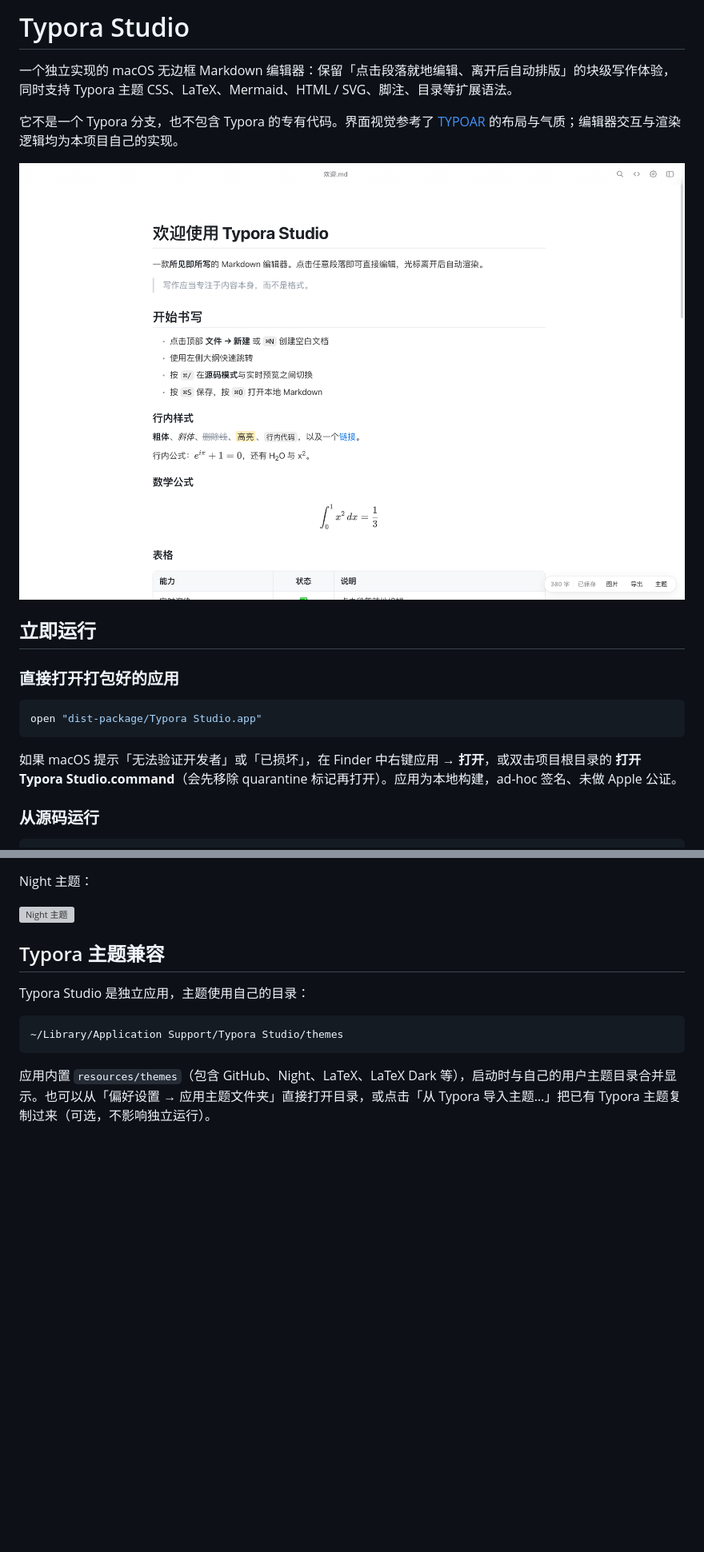
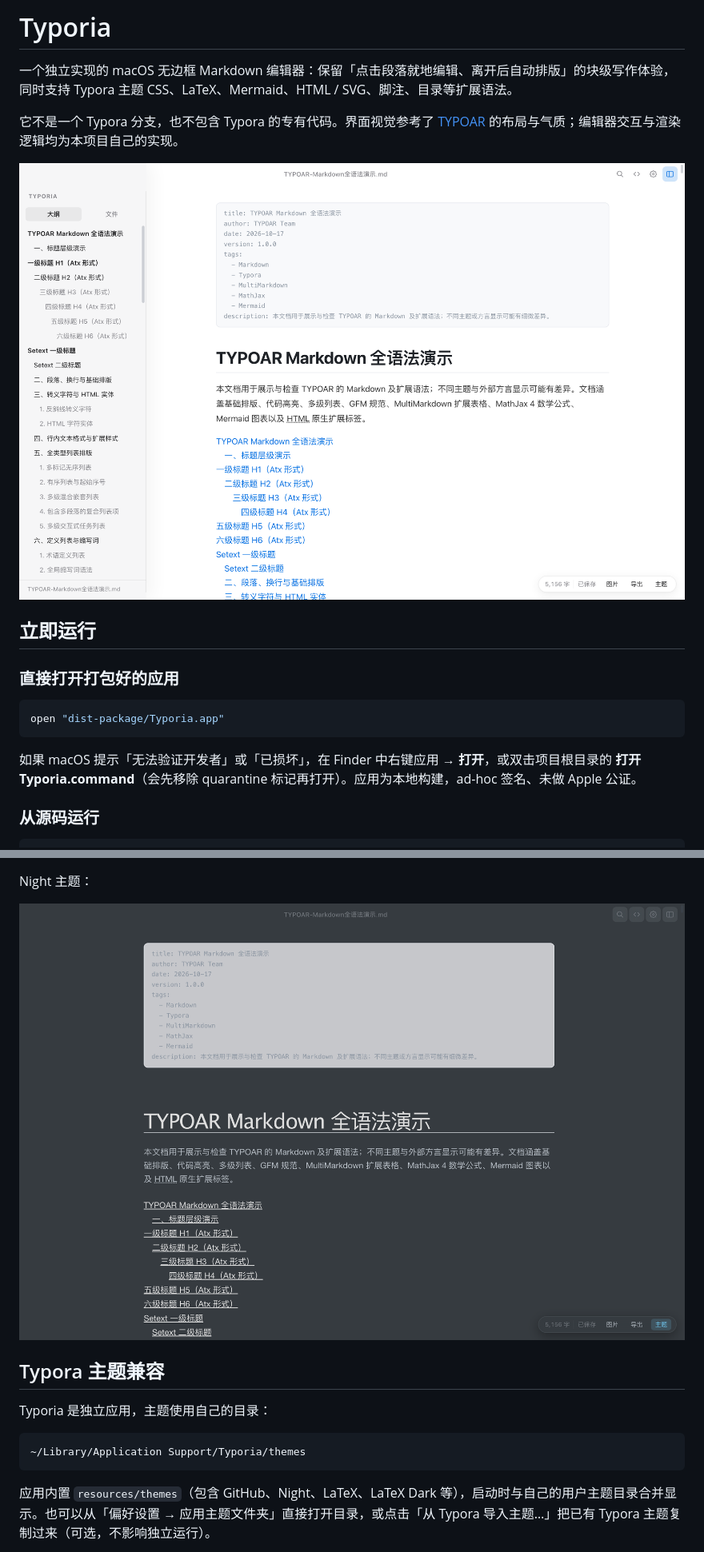
Before and after one commit to Jiao77/typoria, a Markdown page: README.md, 2 parts joined by grey strips. Shown: that part at 80% size. Rendered like a GitHub page; pictures changed too: screenshots/typoria-light.png (added), screenshots/typoria-night.png (added); blank space fills up the shorter version; grey boxes are pictures that could not be loaded.

````diff
--- a/README.md
+++ b/README.md
@@ -1,20 +1,20 @@
-# Typora Studio
+# Typoria
 
 一个独立实现的 macOS 无边框 Markdown 编辑器：保留「点击段落就地编辑、离开后自动排版」的块级写作体验，同时支持 Typora 主题 CSS、LaTeX、Mermaid、HTML / SVG、脚注、目录等扩展语法。
 
 它不是一个 Typora 分支，也不包含 Typora 的专有代码。界面视觉参考了 [TYPOAR](https://github.com/Jiao77/TYPOAR) 的布局与气质；编辑器交互与渲染逻辑均为本项目自己的实现。
 
-![Typora Studio 浅色主题](screenshots/studio-light.png)
+![Typoria 浅色主题](screenshots/typoria-light.png)
 
 ## 立即运行
 
 ### 直接打开打包好的应用
 
 ```bash
-open "dist-package/Typora Studio.app"
+open "dist-package/Typoria.app"
 ```
 
-如果 macOS 提示「无法验证开发者」或「已损坏」，在 Finder 中右键应用 → **打开**，或双击项目根目录的 **打开 Typora Studio.command**（会先移除 quarantine 标记再打开）。应用为本地构建，ad-hoc 签名、未做 Apple 公证。
+如果 macOS 提示「无法验证开发者」或「已损坏」，在 Finder 中右键应用 → **打开**，或双击项目根目录的 **打开 Typoria.command**（会先移除 quarantine 标记再打开）。应用为本地构建，ad-hoc 签名、未做 Apple 公证。
 
 ### 从源码运行
 
@@ -63,14 +63,14 @@ GitHub 主题（自动读取本机 Typora 主题）：
 
 Night 主题：
 
-![Night 主题](screenshots/studio-night.png)
+![Night 主题](screenshots/typoria-night.png)
 
 ## Typora 主题兼容
 
-Typora Studio 是独立应用，主题使用自己的目录：
+Typoria 是独立应用，主题使用自己的目录：
 
 ```
-~/Library/Application Support/Typora Studio/themes
+~/Library/Application Support/Typoria/themes
 ```
 
 应用内置 `resources/themes`（包含 GitHub、Night、LaTeX、LaTeX Dark 等），启动时与自己的用户主题目录合并显示。也可以从「偏好设置 → 应用主题文件夹」直接打开目录，或点击「从 Typora 导入主题…」把已有 Typora 主题复制过来（可选，不影响独立运行）。
````
Also changed, not shown: other parts of README.md (+4 -4 lines), screenshots/typoria-github.png (added), screenshots/typoria-sidebar.png (added), 10 other files.
